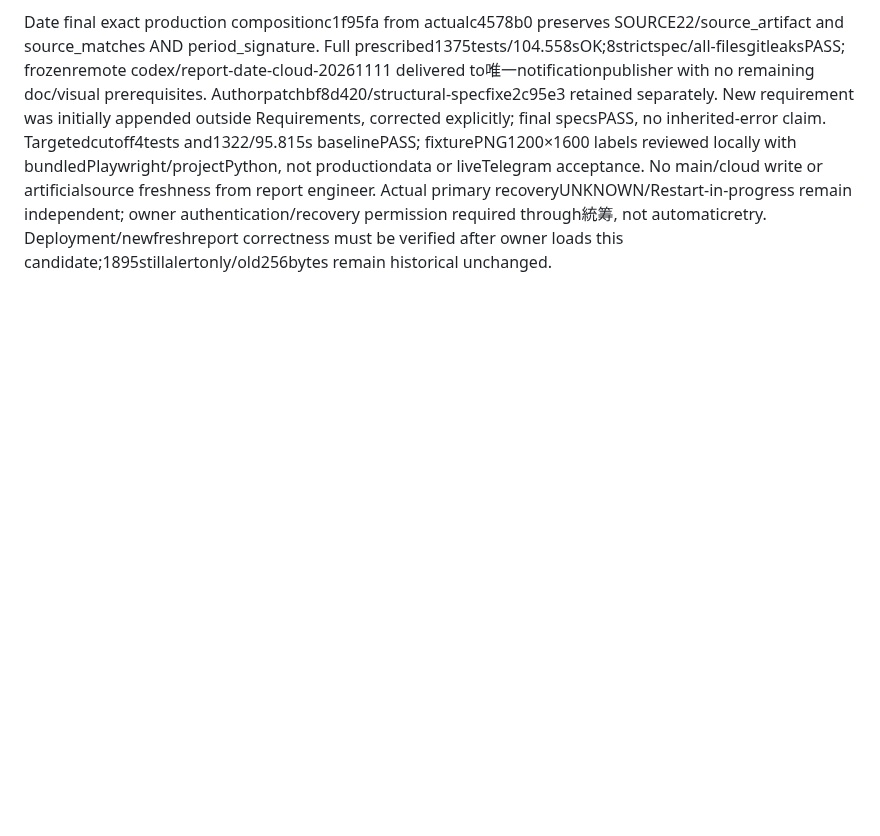
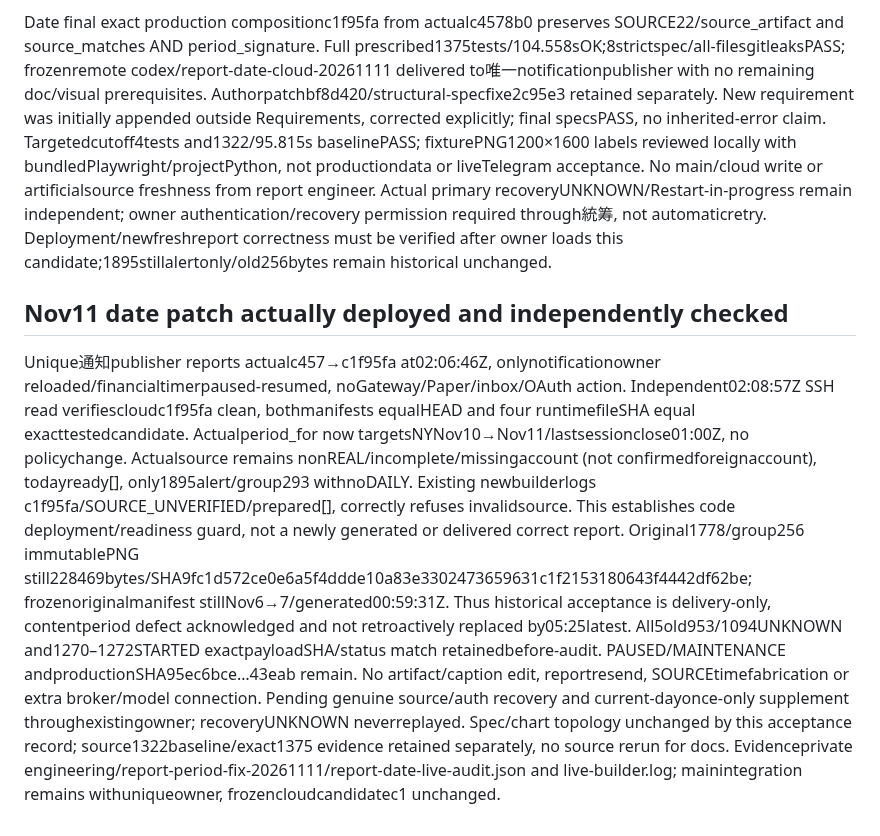
Before and after one commit to liuhaitian888-wq/openclaw-ibkr-paper-trading, a Markdown page: .der/context/task-closeout.md, the part around the change. GitHub-like rendering; blank space fills up the shorter version.

Commit message:
docs: verify report date deployment while preserving historical defect evidence

```diff
--- a/.der/context/task-closeout.md
+++ b/.der/context/task-closeout.md
@@ -359,3 +359,8 @@ Exact productionbasec3443a2; winter09Shanghai=20NY boundary reproduced: Nov10 00
 Final prescribed isolated1322tests/95.815sOK;4meaningful cutoff tests cover winter/summer/DST/weekend/holiday/cache/source/supplement. Three firstsuite errors were outdated SMTPfixture period metadata, corrected viaactualperiod_for without weakening runtime. Label fixture rendered with existing bundled Playwright entry/project3.13 env; reportdayNov10/tradingdayNov9 visible/readable, no layout overlap, no realfinancialdata or messages. Specs/secrets and exactc457+SOURCE22 integration proof follow; unique notificationowner publishes, no report-engineer main/cloud mutation.
 
 Date final exact production compositionc1f95fa from actualc4578b0 preserves SOURCE22/source_artifact and source_matches AND period_signature. Full prescribed1375tests/104.558sOK;8strictspec/all-filesgitleaksPASS; frozenremote codex/report-date-cloud-20261111 delivered to唯一notificationpublisher with no remaining doc/visual prerequisites. Authorpatchbf8d420/structural-specfixe2c95e3 retained separately. New requirement was initially appended outside Requirements, corrected explicitly; final specsPASS, no inherited-error claim. Targetedcutoff4tests and1322/95.815s baselinePASS; fixturePNG1200×1600 labels reviewed locally with bundledPlaywright/projectPython, not productiondata or liveTelegram acceptance. No main/cloud write or artificialsource freshness from report engineer. Actual primary recoveryUNKNOWN/Restart-in-progress remain independent; owner authentication/recovery permission required through統筹, not automaticretry. Deployment/newfreshreport correctness must be verified after owner loads this candidate;1895stillalertonly/old256bytes remain historical unchanged.
+
+
+## Nov11 date patch actually deployed and independently checked
+Unique通知publisher reports actualc457→c1f95fa at02:06:46Z, onlynotificationowner reloaded/financialtimerpaused-resumed, noGateway/Paper/inbox/OAuth action. Independent02:08:57Z SSH read verifiescloudc1f95fa clean, bothmanifests equalHEAD and four runtimefileSHA equal exacttestedcandidate. Actualperiod_for now targetsNYNov10→Nov11/lastsessionclose01:00Z, no policychange. Actualsource remains nonREAL/incomplete/missingaccount (not confirmedforeignaccount), todayready[], only1895alert/group293 withnoDAILY. Existing newbuilderlogs c1f95fa/SOURCE_UNVERIFIED/prepared[], correctly refuses invalidsource. This establishes code deployment/readiness guard, not a newly generated or delivered correct report.
+Original1778/group256 immutablePNG still228469bytes/SHA9fc1d572ce0e6a5f4ddde10a83e3302473659631c1f2153180643f4442df62be; frozenoriginalmanifest stillNov6→7/generated00:59:31Z. Thus historical acceptance is delivery-only, contentperiod defect acknowledged and not retroactively replaced by05:25latest. All5old953/1094UNKNOWN and1270–1272STARTED exactpayloadSHA/status match retainedbefore-audit. PAUSED/MAINTENANCE andproductionSHA95ec6bce…43eab remain. No artifact/caption edit, reportresend, SOURCEtimefabrication or extra broker/model connection. Pending genuine source/auth recovery and current-dayonce-only supplement throughexistingowner; recoveryUNKNOWN neverreplayed. Spec/chart topology unchanged by this acceptance record; source1322baseline/exact1375 evidence retained separately, no source rerun for docs. Evidenceprivate engineering/report-period-fix-20261111/report-date-live-audit.json and live-builder.log; mainintegration remains withuniqueowner, frozencloudcandidatec1 unchanged.
```
